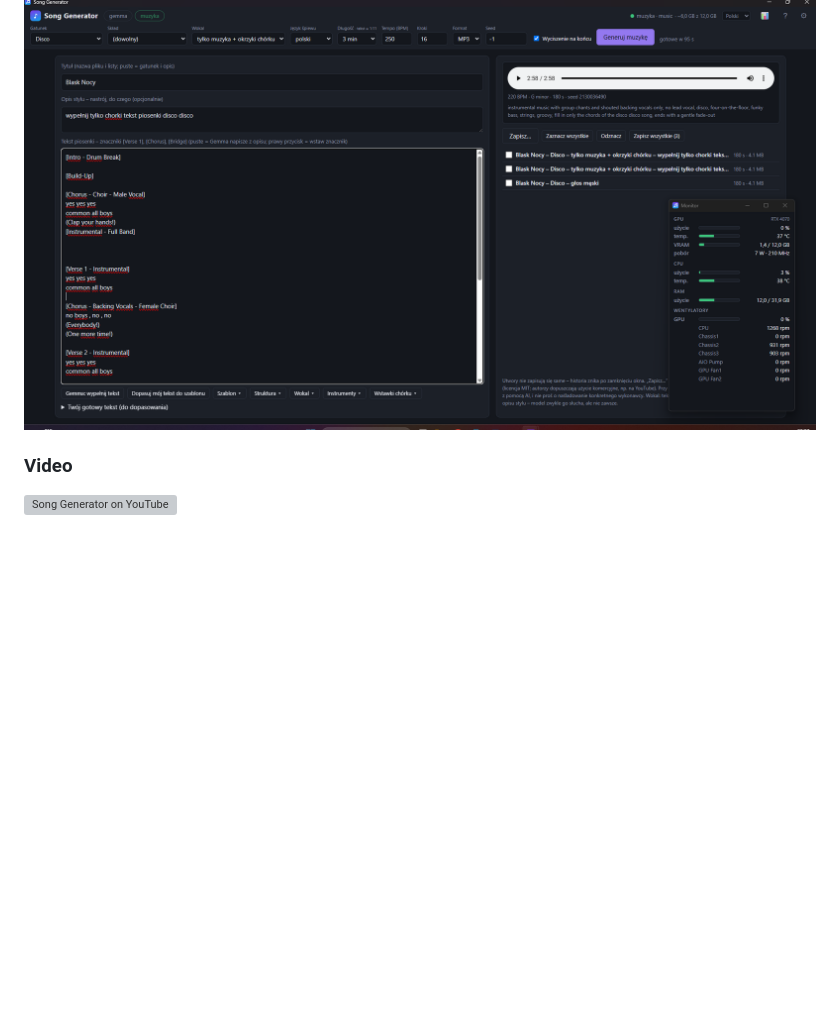
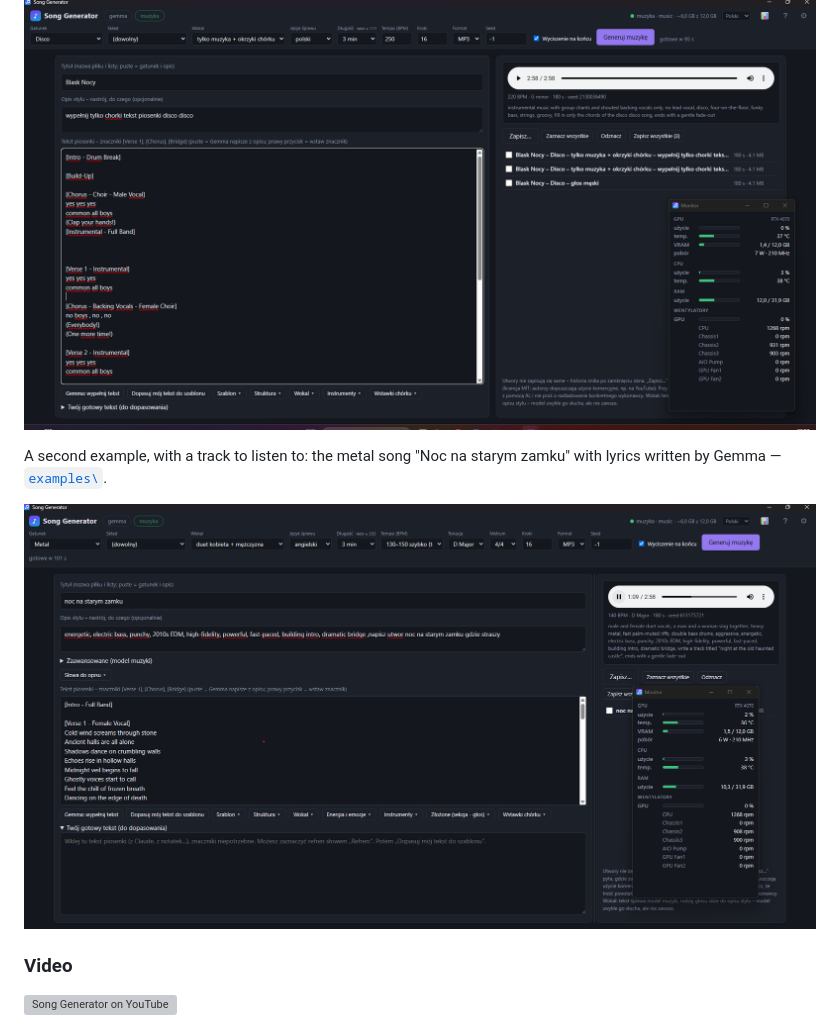
Before and after one commit to toevi/Song-Generator, a Markdown page: README.en.md, the part around the change. Rendered like a GitHub page; pictures changed too: docs/example-castle.png (added); blank space fills up the shorter version; grey boxes are pictures that could not be loaded.

```diff
--- a/README.en.md
+++ b/README.en.md
@@ -21,6 +21,10 @@ the lyrics and composes the track. Everything runs **on your own computer**: no
 Ready-made settings and lyrics to paste: [`examples\`](examples/README.md) (to start with, disco with choir shouts).
 
 ![Example: disco with shouts](docs/example-disco.png)
+
+A second example, with a track to listen to: the metal song "Noc na starym zamku" with lyrics written by Gemma — [`examples\`](examples/README.md).
+
+![Example: a night at the old castle](docs/example-castle.png)
 
 ### Video
 
```
Also changed, not shown: README.md (+4 -0 lines), examples/README.md (+40 -0 lines).
